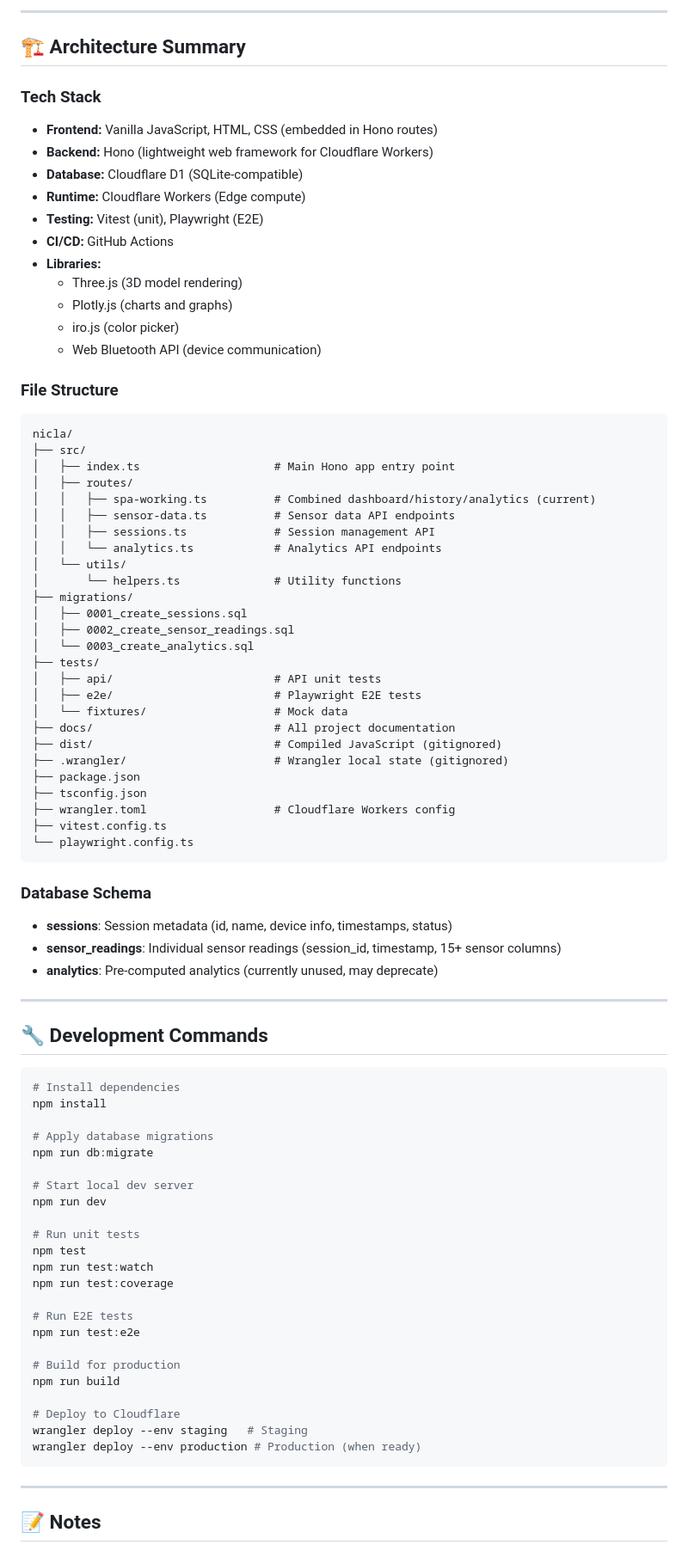
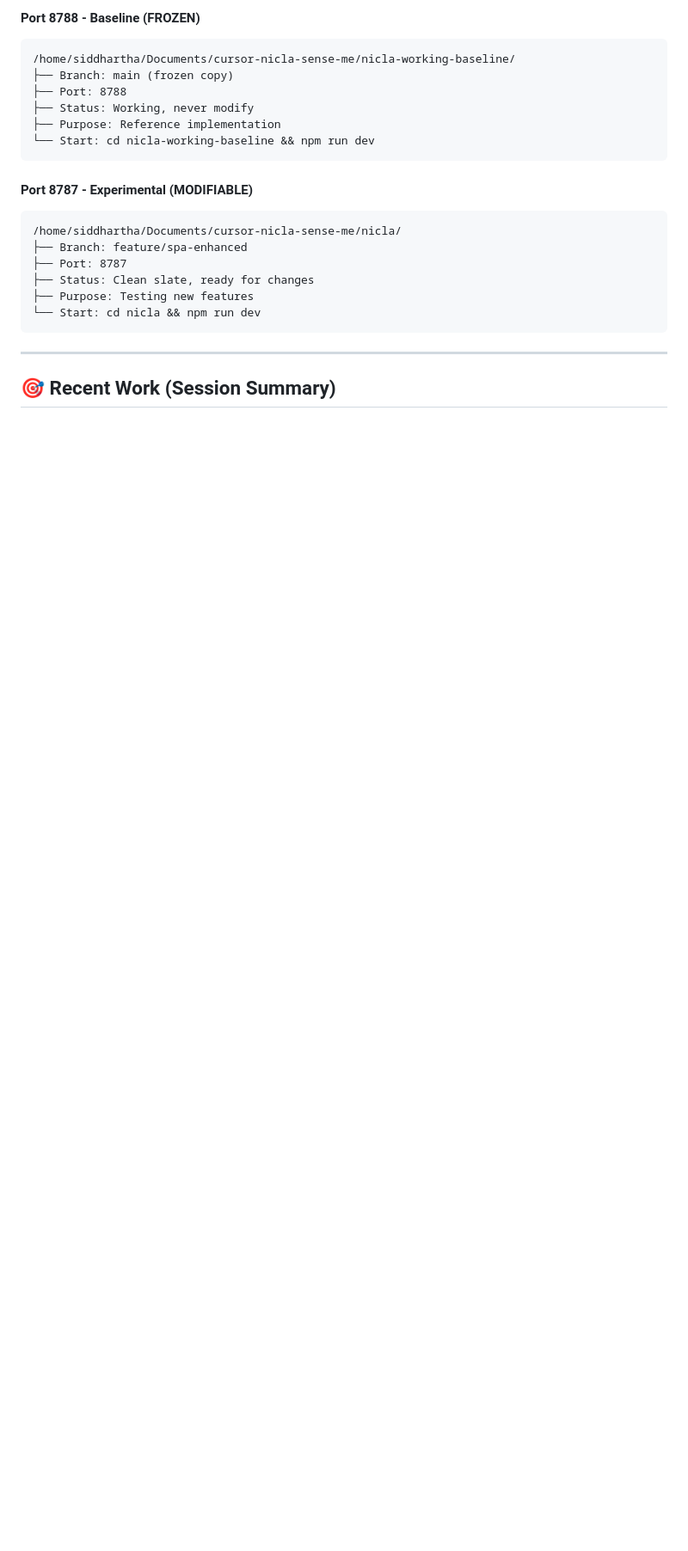
Before and after one commit to mmcintosh/arduino-nicla-sensor-suite, a Markdown page: docs/PROJECT_STATE.md, the part around one of its changes. Shown at 86% size. GitHub-like rendering; blank space fills up the shorter version.

````diff
--- a/docs/PROJECT_STATE.md
+++ b/docs/PROJECT_STATE.md
@@ -131,86 +61,24 @@
----
-
-## 🏗️ Architecture Summary
-
-### Tech Stack
-- **Frontend:** Vanilla JavaScript, HTML, CSS (embedded in Hono routes)
-- **Backend:** Hono (lightweight web framework for Cloudflare Workers)
-- **Database:** Cloudflare D1 (SQLite-compatible)
-- **Runtime:** Cloudflare Workers (Edge compute)
-- **Testing:** Vitest (unit), Playwright (E2E)
-- **CI/CD:** GitHub Actions
-- **Libraries:**
-  - Three.js (3D model rendering)
-  - Plotly.js (charts and graphs)
-  - iro.js (color picker)
-  - Web Bluetooth API (device communication)
-
-### File Structure
+#### Port 8788 - Baseline (FROZEN)
 ```
-nicla/
-├── src/
-│   ├── index.ts                    # Main Hono app entry point
-│   ├── routes/
-│   │   ├── spa-working.ts          # Combined dashboard/history/analytics (current)
-│   │   ├── sensor-data.ts          # Sensor data API endpoints
-│   │   ├── sessions.ts             # Session management API
-│   │   └── analytics.ts            # Analytics API endpoints
-│   └── utils/
-│       └── helpers.ts              # Utility functions
-├── migrations/
-│   ├── 0001_create_sessions.sql
-│   ├── 0002_create_sensor_readings.sql
-│   └── 0003_create_analytics.sql
-├── tests/
-│   ├── api/                        # API unit tests
-│   ├── e2e/                        # Playwright E2E tests
-│   └── fixtures/                   # Mock data
-├── docs/                           # All project documentation
-├── dist/                           # Compiled JavaScript (gitignored)
-├── .wrangler/                      # Wrangler local state (gitignored)
-├── package.json
-├── tsconfig.json
-├── wrangler.toml                   # Cloudflare Workers config
-├── vitest.config.ts
-└── playwright.config.ts
+/home/siddhartha/Documents/cursor-nicla-sense-me/nicla-working-baseline/
+├── Branch: main (frozen copy)
+├── Port: 8788
+├── Status: Working, never modify
+├── Purpose: Reference implementation
+└── Start: cd nicla-working-baseline && npm run dev
 ```
 
-### Database Schema
-- **sessions**: Session metadata (id, name, device info, timestamps, status)
-- **sensor_readings**: Individual sensor readings (session_id, timestamp, 15+ sensor columns)
-- **analytics**: Pre-computed analytics (currently unused, may deprecate)
-
----
-
-## 🔧 Development Commands
-
-```bash
-# Install dependencies
-npm install
-
-# Apply database migrations
-npm run db:migrate
-
-# Start local dev server
-npm run dev
-
-# Run unit tests
-npm test
-npm run test:watch
-npm run test:coverage
-
-# Run E2E tests
-npm run test:e2e
-
-# Build for production
-npm run build
-
-# Deploy to Cloudflare
-wrangler deploy --env staging   # Staging
-wrangler deploy --env production # Production (when ready)
+#### Port 8787 - Experimental (MODIFIABLE)
+```
+/home/siddhartha/Documents/cursor-nicla-sense-me/nicla/
+├── Branch: feature/spa-enhanced
+├── Port: 8787
+├── Status: Clean slate, ready for changes
+├── Purpose: Testing new features
+└── Start: cd nicla && npm run dev
 ```
 
 ---
 
-## 📝 Notes
+## 🎯 Recent Work (Session Summary)
 
````
Also changed, not shown: other parts of docs/PROJECT_STATE.md (+314 -130 lines).
